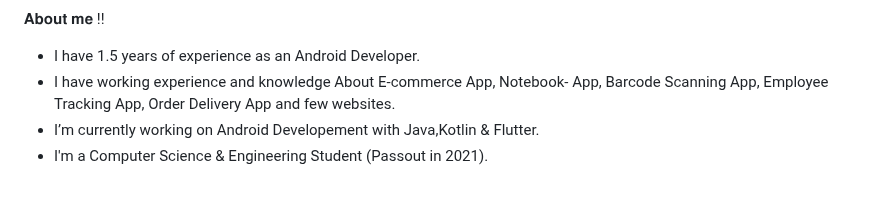
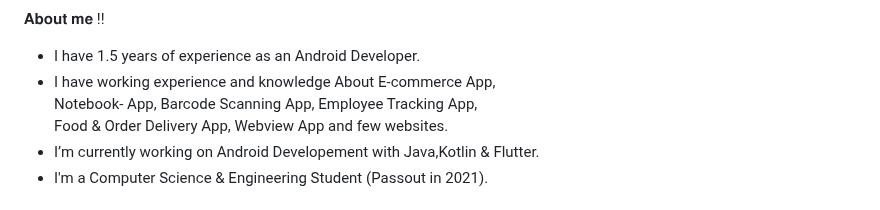
Before and after one commit to Devavinash76/Devavinash76, a Markdown page: README.md, the part around the change. GitHub-like rendering.

```diff
--- a/README.md
+++ b/README.md
@@ -19,7 +19,8 @@
 <ul>
 
   <li> I have 1.5 years of experience as an Android Developer. </li>
-  <li> I have working experience and knowledge About E-commerce App, Notebook- App, Barcode Scanning App, Employee Tracking App, Order Delivery App and few websites. </li>
+  <li> I have working experience and knowledge About E-commerce App,<br>Notebook- App, Barcode Scanning App, Employee Tracking App,<br>
+  Food & Order Delivery App, Webview App and few websites. </li>
   <li> I’m currently working on Android Developement with Java,Kotlin & Flutter. </li>
   <li> I'm a Computer Science & Engineering Student (Passout in 2021). </li>
 <ul>
```
